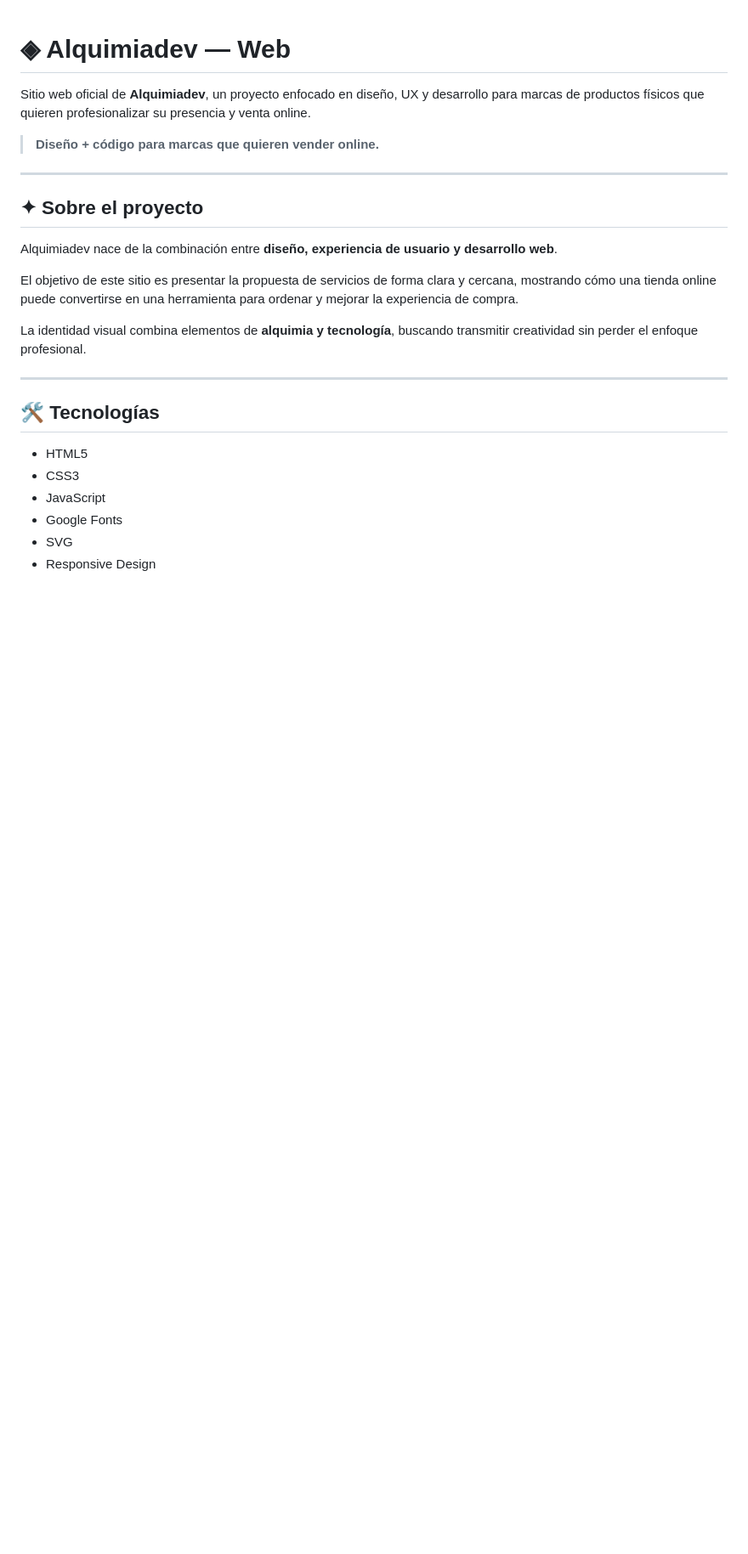
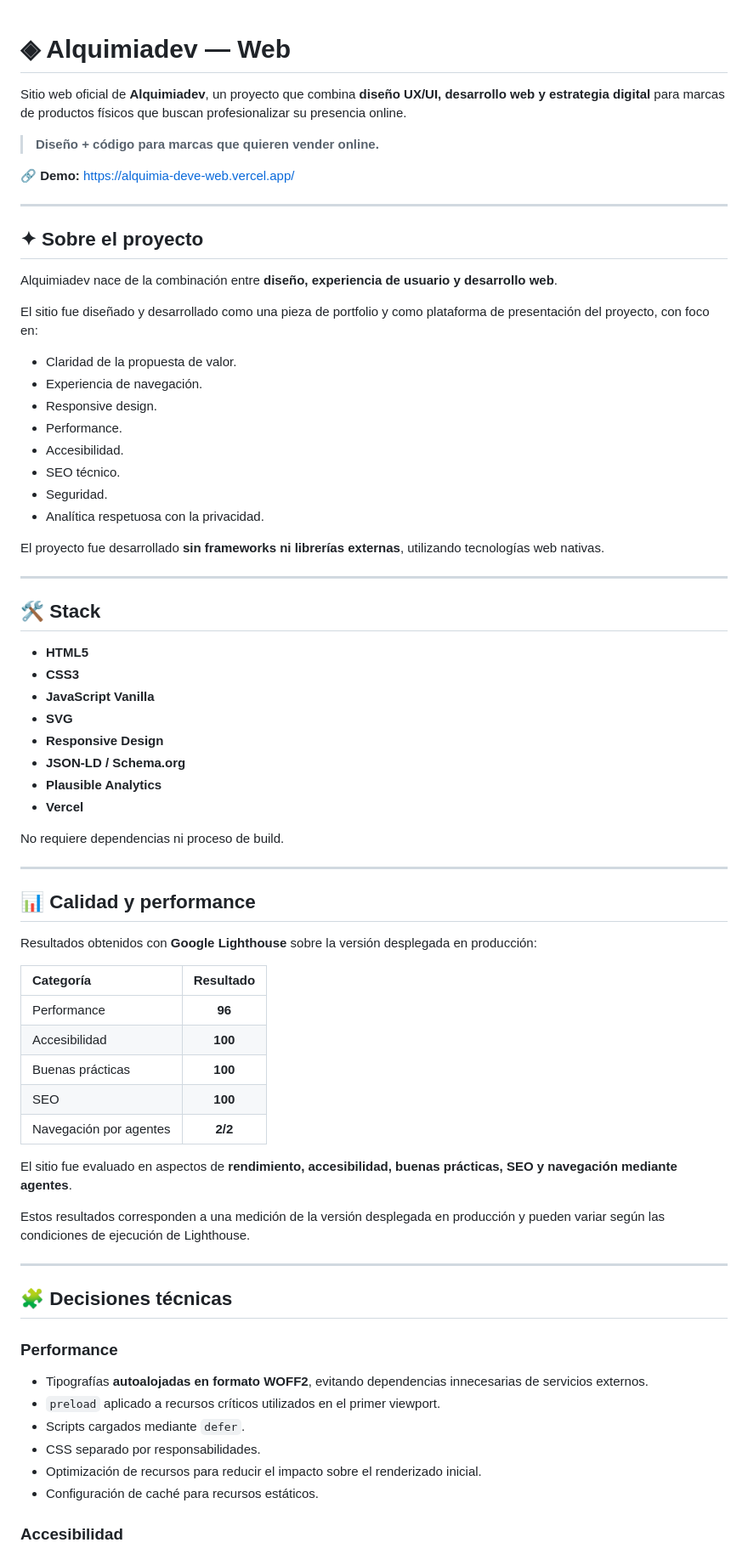
Before and after one commit to romiigonzalezn29/AlquimiaDeve-web, a Markdown page: README.md, the part around one of its changes. Shown at 85% size. Rendered like a GitHub page; blank space fills up the shorter version.

```diff
--- a/README.md
+++ b/README.md
@@ -1,8 +1,10 @@
 # ◈ Alquimiadev — Web
 
-Sitio web oficial de **Alquimiadev**, un proyecto enfocado en diseño, UX y desarrollo para marcas de productos físicos que quieren profesionalizar su presencia y venta online.
+Sitio web oficial de **Alquimiadev**, un proyecto que combina **diseño UX/UI, desarrollo web y estrategia digital** para marcas de productos físicos que buscan profesionalizar su presencia online.
 
 > **Diseño + código para marcas que quieren vender online.**
+
+🔗 **Demo:** https://alquimia-deve-web.vercel.app/
 
 ---
 
@@ -10,17 +12,64 @@ Sitio web oficial de **Alquimiadev**, un proyecto enfocado en diseño, UX y desa
 
 Alquimiadev nace de la combinación entre **diseño, experiencia de usuario y desarrollo web**.
 
-El objetivo de este sitio es presentar la propuesta de servicios de forma clara y cercana, mostrando cómo una tienda online puede convertirse en una herramienta para ordenar y mejorar la experiencia de compra.
+El sitio fue diseñado y desarrollado como una pieza de portfolio y como plataforma de presentación del proyecto, con foco en:
 
-La identidad visual combina elementos de **alquimia y tecnología**, buscando transmitir creatividad sin perder el enfoque profesional.
+- Claridad de la propuesta de valor.
+- Experiencia de navegación.
+- Responsive design.
+- Performance.
+- Accesibilidad.
+- SEO técnico.
+- Seguridad.
+- Analítica respetuosa con la privacidad.
+
+El proyecto fue desarrollado **sin frameworks ni librerías externas**, utilizando tecnologías web nativas.
 
 ---
 
-## 🛠️ Tecnologías
+## 🛠️ Stack
 
-* HTML5
-* CSS3
-* JavaScript
-* Google Fonts
-* SVG
-* Responsive Design
+- **HTML5**
+- **CSS3**
+- **JavaScript Vanilla**
+- **SVG**
+- **Responsive Design**
+- **JSON-LD / Schema.org**
+- **Plausible Analytics**
+- **Vercel**
+
+No requiere dependencias ni proceso de build.
+
+---
+
+## 📊 Calidad y performance
+
+Resultados obtenidos con **Google Lighthouse** sobre la versión desplegada en producción:
+
+| Categoría | Resultado |
+|:---|:---:|
+| Performance | **96** |
+| Accesibilidad | **100** |
+| Buenas prácticas | **100** |
+| SEO | **100** |
+| Navegación por agentes | **2/2** |
+
+El sitio fue evaluado en aspectos de **rendimiento, accesibilidad, buenas prácticas, SEO y navegación mediante agentes**.
+
+Estos resultados corresponden a una medición de la versión desplegada en producción y pueden variar según las condiciones de ejecución de Lighthouse.
+
+---
+
+## 🧩 Decisiones técnicas
+
+### Performance
+
+- Tipografías **autoalojadas en formato WOFF2**, evitando dependencias innecesarias de servicios externos.
+- `preload` aplicado a recursos críticos utilizados en el primer viewport.
+- Scripts cargados mediante `defer`.
+- CSS separado por responsabilidades.
+- Optimización de recursos para reducir el impacto sobre el renderizado inicial.
+- Configuración de caché para recursos estáticos.
+
+### Accesibilidad
+
```
Also changed, not shown: other parts of README.md (+103 -94 lines).
